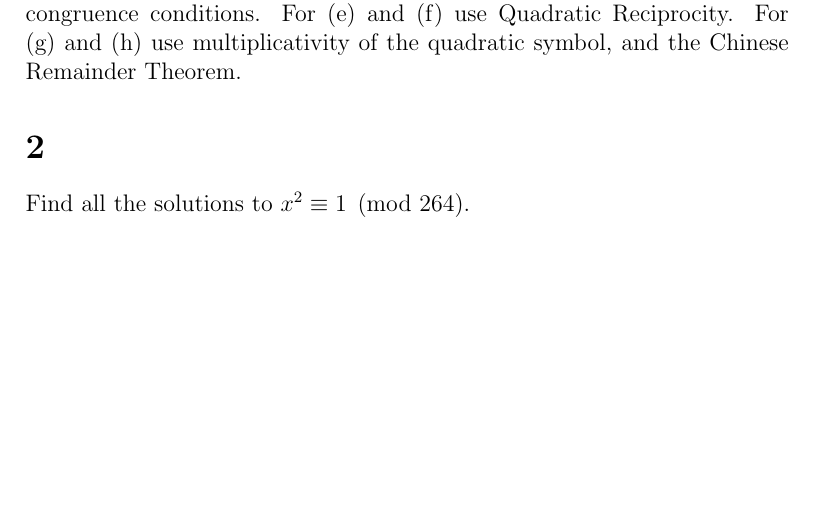
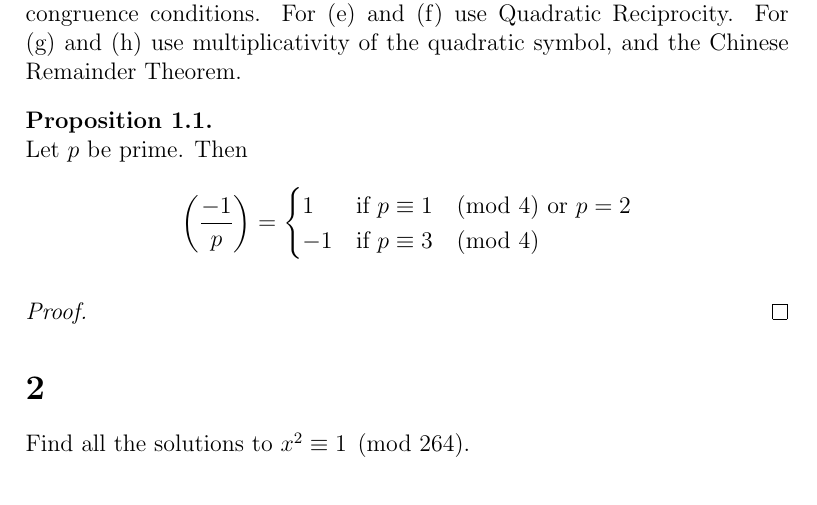
Before and after one commit to george-lamperis/latex, a LaTeX book (Math-435-Final/final.tex, which reads Math-435-Final/problem1.tex): part of page 2 of 5 before the commit and part of page 2 of 6 after it, cut so that both start at the same text, the shorter picture padded with empty space. Compiled offline with pdfLaTeX.

Commit message:
added a prop.

```diff
--- a/Math-435-Final/problem1.tex
+++ b/Math-435-Final/problem1.tex
@@ -23,3 +23,19 @@ symbol. There is a formula for (2/p). The p's you find will be given by
 congruence conditions. For (e) and (f) use Quadratic Reciprocity. For (g) and
 (h) use multiplicativity of the quadratic symbol, and the Chinese Remainder
 Theorem.
+
+
+\begin{prop}
+Let $p$ be prime. Then
+\[
+\left( \dfrac{-1}{p} \right)  =
+\begin{cases}
+	1  &\text{if } p \equiv 1 \pmod{4} \text{ or } p=2 \\
+	-1 &\text{if } p \equiv 3 \pmod{4}
+\end{cases}
+\]
+\end{prop}
+
+\begin{proof}
+
+\end{proof}
```
